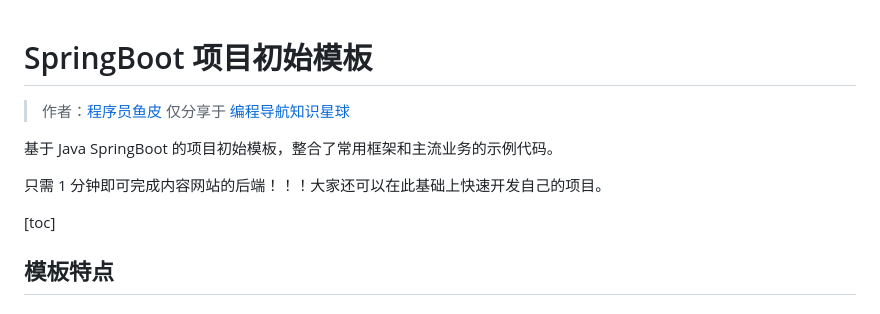
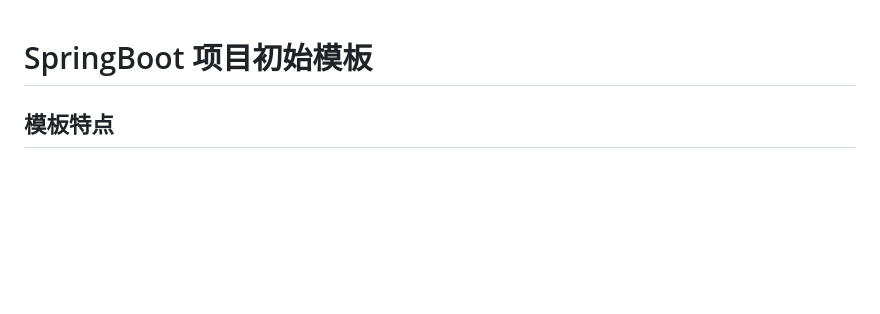
Before and after one commit to Smc192/AI-AnswerQuestionPlatform, a Markdown page: AIdati-backend/README.md, the part around the change. GitHub-like rendering; blank space fills up the shorter version.

Commit message:
springboot初始化项目

```diff
--- a/AIdati-backend/README.md
+++ b/AIdati-backend/README.md
@@ -1,13 +1,5 @@
 # SpringBoot 项目初始模板
 
-> 作者：[程序员鱼皮](https://github.com/liluots)
-> 仅分享于 [编程导航知识星球](https://luots.icu)
-
-基于 Java SpringBoot 的项目初始模板，整合了常用框架和主流业务的示例代码。
-
-只需 1 分钟即可完成内容网站的后端！！！大家还可以在此基础上快速开发自己的项目。
-
-[toc]
 
 ## 模板特点
 
```
